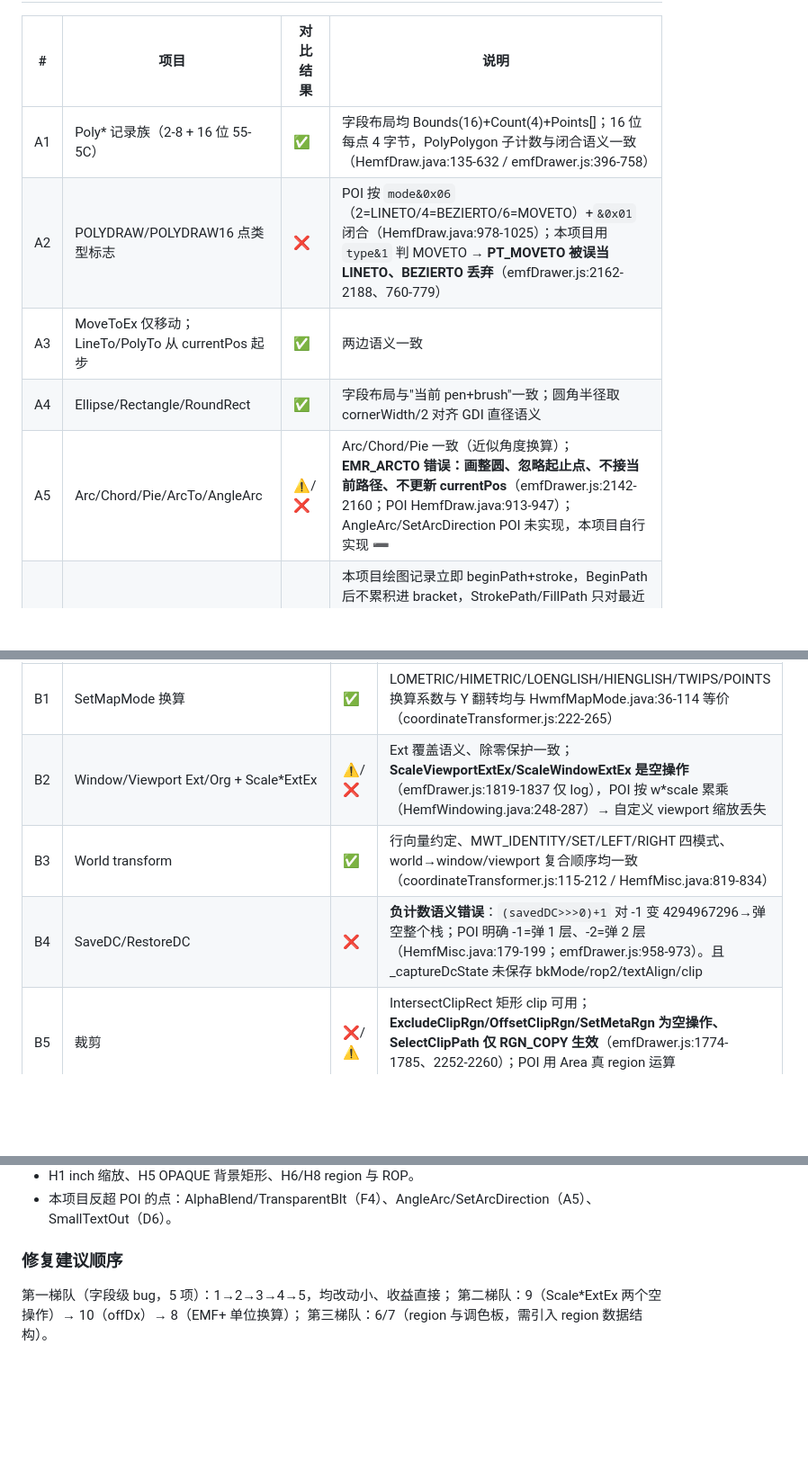
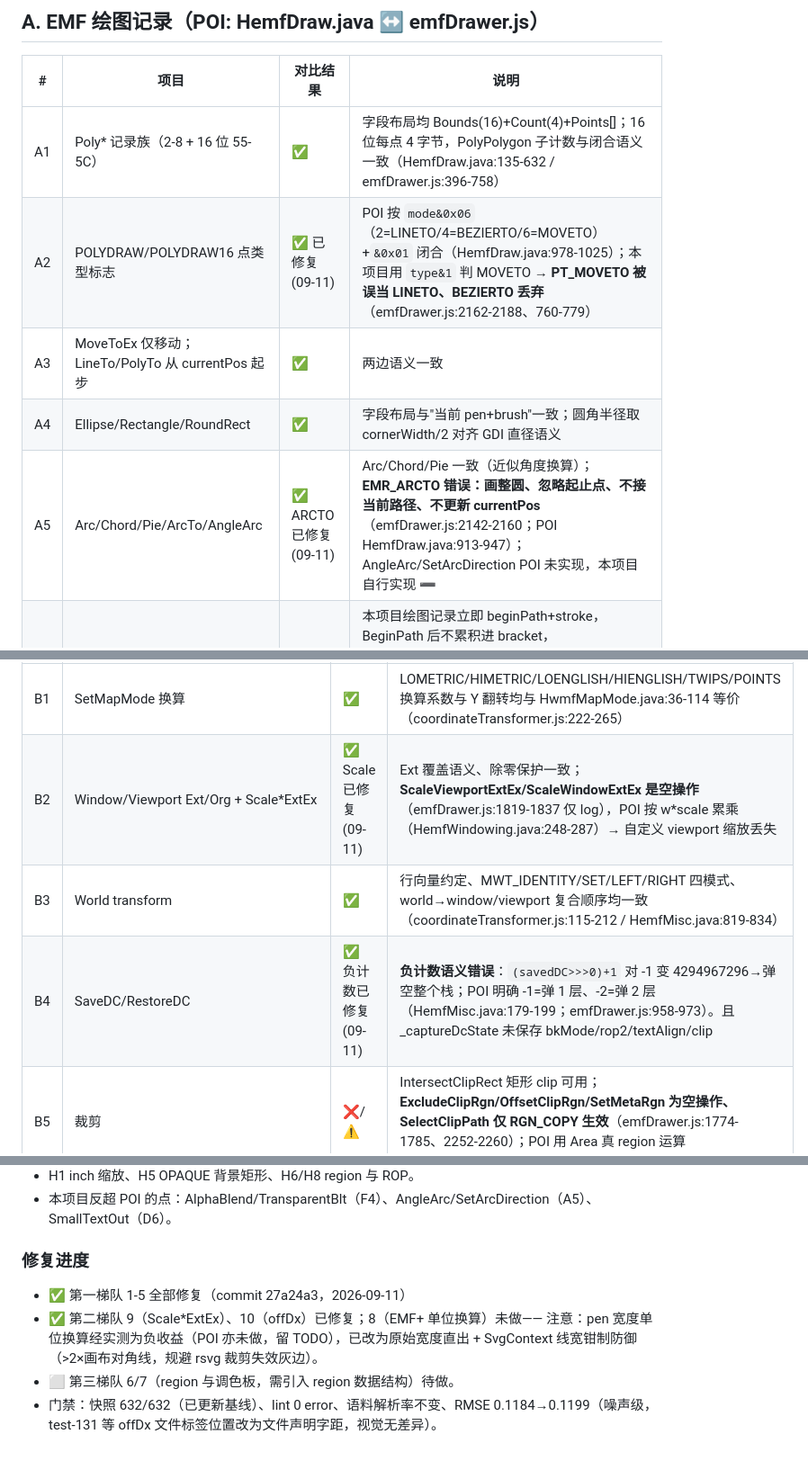
Before and after one commit to congduan/WmfEmfViewer, a Markdown page: docs/POI-COMPARE-CHECKLIST.md, 3 parts joined by grey strips. Shown at 90% size. Rendered like a GitHub page; blank space fills up the shorter version.

Commit message:
docs: checklist 标注第一/二梯队修复进度（27a24a3）

```diff
--- a/docs/POI-COMPARE-CHECKLIST.md
+++ b/docs/POI-COMPARE-CHECKLIST.md
@@ -11,10 +11,10 @@
 | # | 项目 | 对比结果 | 说明 |
 |---|------|----------|------|
 | A1 | Poly* 记录族（2-8 + 16 位 55-5C） | ✅ | 字段布局均 Bounds(16)+Count(4)+Points[]；16 位每点 4 字节，PolyPolygon 子计数与闭合语义一致（HemfDraw.java:135-632 / emfDrawer.js:396-758） |
-| A2 | POLYDRAW/POLYDRAW16 点类型标志 | ❌ | POI 按 `mode&0x06`（2=LINETO/4=BEZIERTO/6=MOVETO）+`&0x01` 闭合（HemfDraw.java:978-1025）；本项目用 `type&1` 判 MOVETO → **PT_MOVETO 被误当 LINETO、BEZIERTO 丢弃**（emfDrawer.js:2162-2188、760-779） |
+| A2 | POLYDRAW/POLYDRAW16 点类型标志 | ✅ 已修复(09-11) | POI 按 `mode&0x06`（2=LINETO/4=BEZIERTO/6=MOVETO）+`&0x01` 闭合（HemfDraw.java:978-1025）；本项目用 `type&1` 判 MOVETO → **PT_MOVETO 被误当 LINETO、BEZIERTO 丢弃**（emfDrawer.js:2162-2188、760-779） |
 | A3 | MoveToEx 仅移动；LineTo/PolyTo 从 currentPos 起步 | ✅ | 两边语义一致 |
 | A4 | Ellipse/Rectangle/RoundRect | ✅ | 字段布局与"当前 pen+brush"一致；圆角半径取 cornerWidth/2 对齐 GDI 直径语义 |
-| A5 | Arc/Chord/Pie/ArcTo/AngleArc | ⚠️/❌ | Arc/Chord/Pie 一致（近似角度换算）；**EMR_ARCTO 错误：画整圆、忽略起止点、不接当前路径、不更新 currentPos**（emfDrawer.js:2142-2160；POI HemfDraw.java:913-947）；AngleArc/SetArcDirection POI 未实现，本项目自行实现 ➖ |
+| A5 | Arc/Chord/Pie/ArcTo/AngleArc | ✅ ARCTO已修复(09-11) | Arc/Chord/Pie 一致（近似角度换算）；**EMR_ARCTO 错误：画整圆、忽略起止点、不接当前路径、不更新 currentPos**（emfDrawer.js:2142-2160；POI HemfDraw.java:913-947）；AngleArc/SetArcDirection POI 未实现，本项目自行实现 ➖ |
 | A6 | 路径状态机 BeginPath/EndPath/… | ⚠️ | 本项目绘图记录立即 beginPath+stroke，BeginPath 后不累积进 bracket，StrokePath/FillPath 只对最近路径生效（emfDrawer.js:1089-1137）；POI 用 prop.path 累积（HemfDraw.java:1096-1218）。StrokeAndFillPath 有"灰色 fill 跳过"的 Excel 特判，偏离 POI |
 | A7 | SetPixelV | ✅ | Point(8)+Color(4) 一致 |
 | A8 | SelectObject / stock 对象 | ⚠️ | 0x80000000 高位处理一致；但**两套 stock 表冲突**：gdiObjectManager.js:75-88（DKGRAY=#808080、NULL_BRUSH=#ffffff）vs emfDrawer.js:368-389（DKGRAY=#404040、NULL_BRUSH=transparent），且缺 0x0A-0x13 字体 stock 对象 |
@@ -24,9 +24,9 @@
 | # | 项目 | 对比结果 | 说明 |
 |---|------|----------|------|
 | B1 | SetMapMode 换算 | ✅ | LOMETRIC/HIMETRIC/LOENGLISH/HIENGLISH/TWIPS/POINTS 换算系数与 Y 翻转均与 HwmfMapMode.java:36-114 等价（coordinateTransformer.js:222-265） |
-| B2 | Window/Viewport Ext/Org + Scale*ExtEx | ⚠️/❌ | Ext 覆盖语义、除零保护一致；**ScaleViewportExtEx/ScaleWindowExtEx 是空操作**（emfDrawer.js:1819-1837 仅 log），POI 按 w*scale 累乘（HemfWindowing.java:248-287）→ 自定义 viewport 缩放丢失 |
+| B2 | Window/Viewport Ext/Org + Scale*ExtEx | ✅ Scale已修复(09-11) | Ext 覆盖语义、除零保护一致；**ScaleViewportExtEx/ScaleWindowExtEx 是空操作**（emfDrawer.js:1819-1837 仅 log），POI 按 w*scale 累乘（HemfWindowing.java:248-287）→ 自定义 viewport 缩放丢失 |
 | B3 | World transform | ✅ | 行向量约定、MWT_IDENTITY/SET/LEFT/RIGHT 四模式、world→window/viewport 复合顺序均一致（coordinateTransformer.js:115-212 / HemfMisc.java:819-834） |
-| B4 | SaveDC/RestoreDC | ❌ | **负计数语义错误**：`(savedDC>>>0)+1` 对 -1 变 4294967296→弹空整个栈；POI 明确 -1=弹 1 层、-2=弹 2 层（HemfMisc.java:179-199；emfDrawer.js:958-973）。且 _captureDcState 未保存 bkMode/rop2/textAlign/clip |
+| B4 | SaveDC/RestoreDC | ✅ 负计数已修复(09-11) | **负计数语义错误**：`(savedDC>>>0)+1` 对 -1 变 4294967296→弹空整个栈；POI 明确 -1=弹 1 层、-2=弹 2 层（HemfMisc.java:179-199；emfDrawer.js:958-973）。且 _captureDcState 未保存 bkMode/rop2/textAlign/clip |
 | B5 | 裁剪 | ❌/⚠️ | IntersectClipRect 矩形 clip 可用；**ExcludeClipRgn/OffsetClipRgn/SetMetaRgn 为空操作、SelectClipPath 仅 RGN_COPY 生效**（emfDrawer.js:1774-1785、2252-2260）；POI 用 Area 真 region 运算（HemfWindowing.java:294-330） |
 | B6 | SetRop2/SetBkMode/SetStretchBltMode 等 | ⚠️/❌ | PolyFillMode→fillRule、SetMiterLimit 生效 ✅；**SetRop2/SetBkMode 仅记录无渲染影响**（emfDrawer.js:1139-1151）；SetColorAdjustment 空操作（POI 亦 Unimplemented ➖） |
 | B7 | SetBrushOrgEx | ➖ | 两边均未实现（POI 无 draw），影响低 |
@@ -121,7 +121,11 @@
 - H1 inch 缩放、H5 OPAQUE 背景矩形、H6/H8 region 与 ROP。
 - 本项目反超 POI 的点：AlphaBlend/TransparentBlt（F4）、AngleArc/SetArcDirection（A5）、SmallTextOut（D6）。
 
-### 修复建议顺序
-第一梯队（字段级 bug，5 项）：1→2→3→4→5，均改动小、收益直接；
-第二梯队：9（Scale*ExtEx 两个空操作）→ 10（offDx）→ 8（EMF+ 单位换算）；
-第三梯队：6/7（region 与调色板，需引入 region 数据结构）。
+### 修复进度
+- ✅ 第一梯队 1-5 全部修复（commit 27a24a3，2026-09-11）
+- ✅ 第二梯队 9（Scale*ExtEx）、10（offDx）已修复；8（EMF+ 单位换算）未做——
+  注意：pen 宽度单位换算经实测为负收益（POI 亦未做，留 TODO），已改为原始宽度直出 +
+  SvgContext 线宽钳制防御（>2×画布对角线，规避 rsvg 裁剪失效灰边）。
+- ⬜ 第三梯队 6/7（region 与调色板，需引入 region 数据结构）待做。
+- 门禁：快照 632/632（已更新基线）、lint 0 error、语料解析率不变、RMSE 0.1184→0.1199（噪声级，
+  test-131 等 offDx 文件标签位置改为文件声明字距，视觉无差异）。
```
Also changed, not shown: other parts of docs/POI-COMPARE-CHECKLIST.md (+4 -4 lines).
